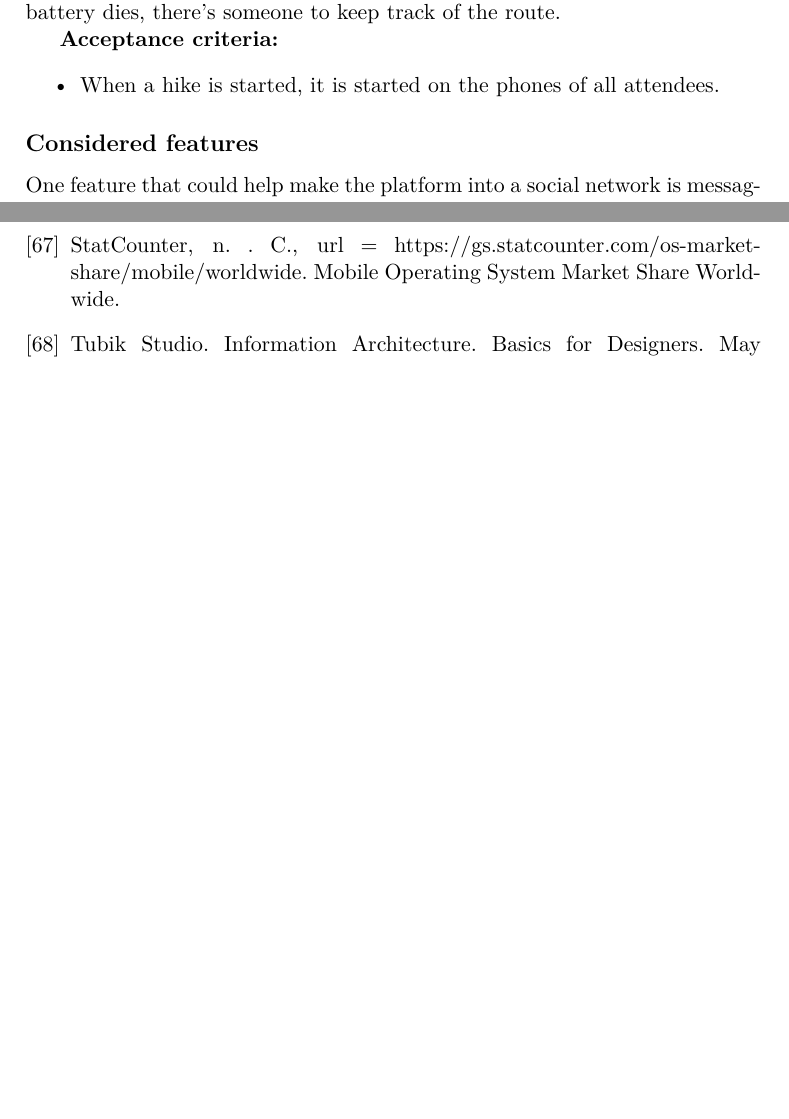
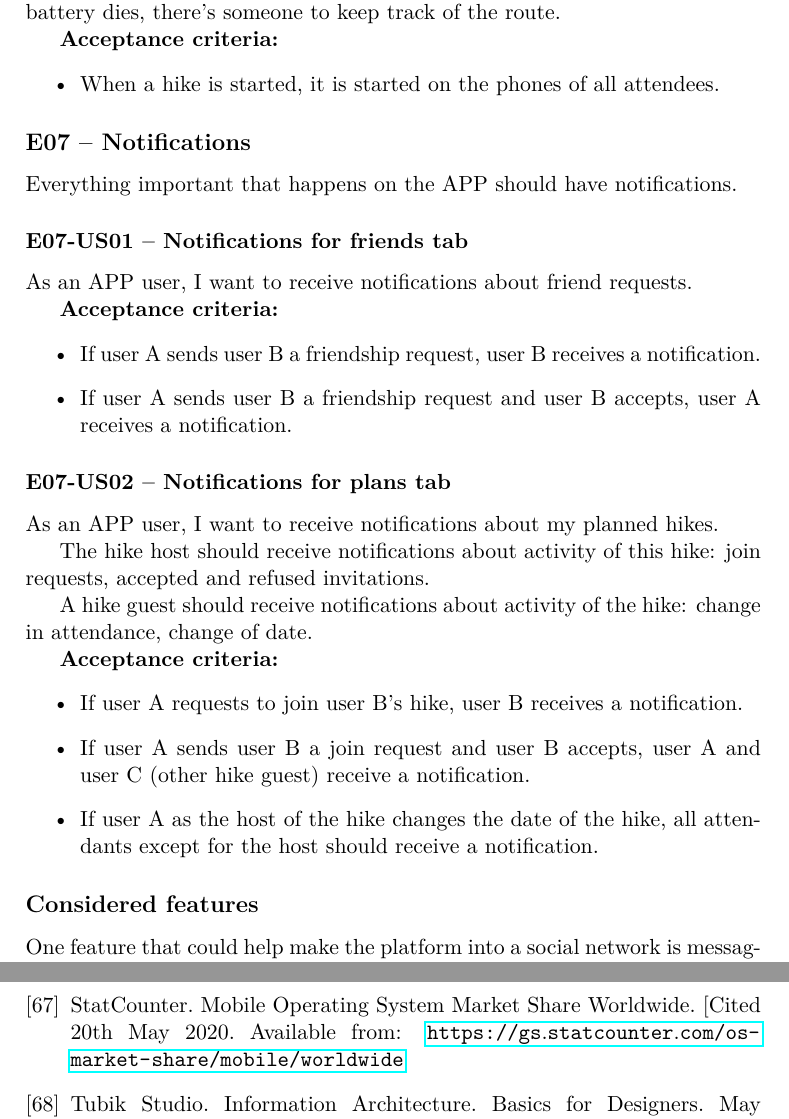
Before and after one commit to faedrielle/bachelors-thesis-text, a LaTeX thesis (main.tex, which reads Chapters/Functionality.tex): two parts of pages 63 and 95 of 97, joined at a grey line, cut so that both start at the same text, the shorter picture padded with empty space. Compiled offline with pdfLaTeX.

Commit message:
notification USs

```diff
--- a/Chapters/Functionality.tex
+++ b/Chapters/Functionality.tex
@@ -478,6 +478,32 @@ As a guest on a hike, I want to be able to navigate, so that if the host's phone
     \item When a hike is started, it is started on the phones of all attendees.
 \end{itemize}
 
+\subsection*{E07 -- Notifications}
+Everything important that happens on the APP should have notifications.
+
+\subsubsection*{E07-US01 -- Notifications for friends tab}
+As an APP user, I want to receive notifications about friend requests.
+
+\textbf{Acceptance criteria:}
+\begin{itemize}
+    \item If user A sends user B a friendship request, user B receives a notification.
+    \item If user A sends user B a friendship request and user B accepts, user A receives a notification.
+\end{itemize}
+
+\subsubsection*{E07-US02 -- Notifications for plans tab}
+As an APP user, I want to receive notifications about my planned hikes.
+
+The hike host should receive notifications about activity of this hike: join requests, accepted and refused invitations.
+
+A hike guest should receive notifications about activity of the hike: change in attendance, change of date.
+
+\textbf{Acceptance criteria:}
+\begin{itemize}
+    \item If user A requests to join user B's hike, user B receives a notification.
+    \item If user A sends user B a join request and user B accepts, user A and user C (other hike guest) receive a notification.
+    \item If user A as the host of the hike changes the date of the hike, all attendants except for the host should receive a notification.
+\end{itemize}
+
 %=========Considered features================================================================================================
 
 \subsection*{Considered features}
```
Also changed, not shown: mybibliographyfile.bib (+1 -1 lines).
